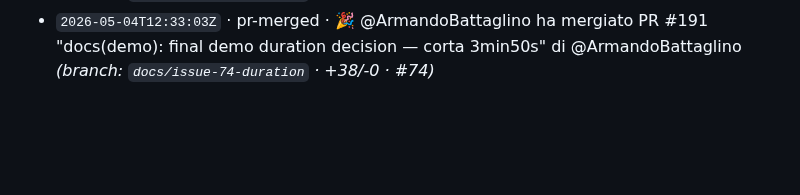
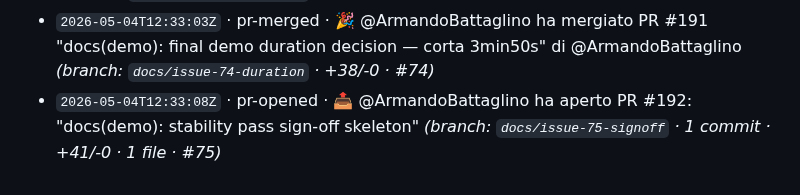
Before and after one commit to Building-addicts/GIGI, a Markdown page: docs/memory/ACTIVITY_LOG.md, the part around the change. GitHub-like rendering; blank space fills up the shorter version.

Commit message:
log(auto): - `2026-05-04T12:33:08Z` · pr-opened · 📤 @ArmandoBattaglino ha ap

```diff
--- a/docs/memory/ACTIVITY_LOG.md
+++ b/docs/memory/ACTIVITY_LOG.md
@@ -181,3 +181,4 @@
 - `2026-05-04T12:32:48Z` · issue-closed · ✅ @ArmandoBattaglino ha chiuso issue #73: "[Sub #18 · 3/5] Plan B per ogni scena — fallback narrativi se X fallisce"
 - `2026-05-04T12:32:56Z` · pr-synchronize · 🔄 @ArmandoBattaglino ha aggiornato PR #191 _(branch: `docs/issue-74-duration` · totale +38/-0)_
 - `2026-05-04T12:33:03Z` · pr-merged · 🎉 @ArmandoBattaglino ha mergiato PR #191 "docs(demo): final demo duration decision — corta 3min50s" di @ArmandoBattaglino _(branch: `docs/issue-74-duration` · +38/-0 · #74)_
+- `2026-05-04T12:33:08Z` · pr-opened · 📤 @ArmandoBattaglino ha aperto PR #192: "docs(demo): stability pass sign-off skeleton" _(branch: `docs/issue-75-signoff` · 1 commit · +41/-0 · 1 file · #75)_
```
